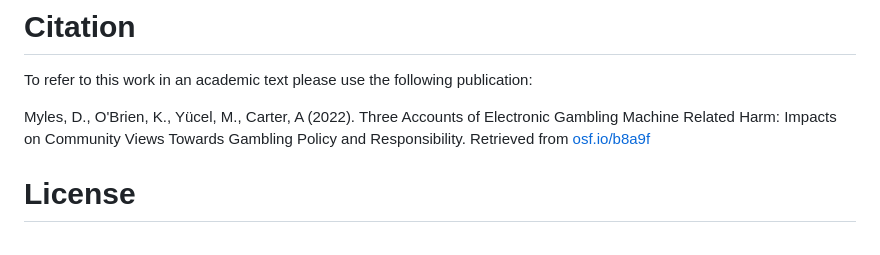
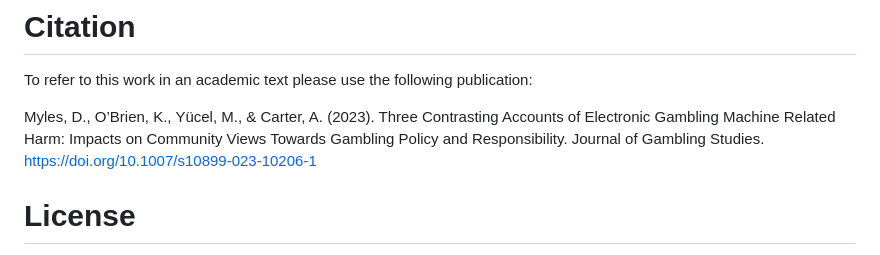
Before and after one commit to danmyles/APPS-Public, a Markdown page: README.md, the part around the change. GitHub-like rendering.

Commit message:
Add citation to readme

```diff
--- a/README.md
+++ b/README.md
@@ -9,7 +9,7 @@ For instructions to reproduce the analysis, see the summary of the "Analysis" fo
 # Citation
 To refer to this work in an academic text please use the following publication:
 
-Myles, D., O'Brien, K., Yücel, M., Carter, A (2022). Three Accounts of Electronic Gambling Machine Related Harm: Impacts on Community Views Towards Gambling Policy and Responsibility. Retrieved from [osf.io/b8a9f](osf.io/b8a9f)
+Myles, D., O’Brien, K., Yücel, M., & Carter, A. (2023). Three Contrasting Accounts of Electronic Gambling Machine Related Harm: Impacts on Community Views Towards Gambling Policy and Responsibility. Journal of Gambling Studies. https://doi.org/10.1007/s10899-023-10206-1
 
 # License
 <a rel="license" href="http://creativecommons.org/licenses/by-nc/4.0/"><img alt="Creative Commons License" style="border-width:0" src="https://i.creativecommons.org/l/by-nc/4.0/88x31.png" /></a><br />This work is licensed under a <a rel="license" href="http://creativecommons.org/licenses/by-nc/4.0/">Creative Commons Attribution-NonCommercial 4.0 International License</a>.
```
